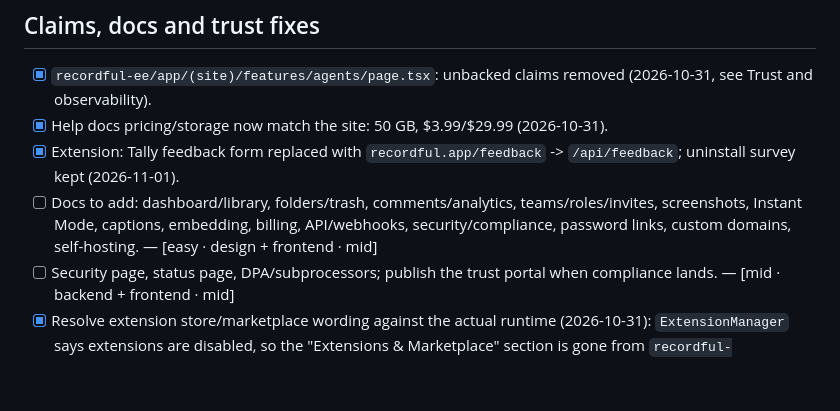
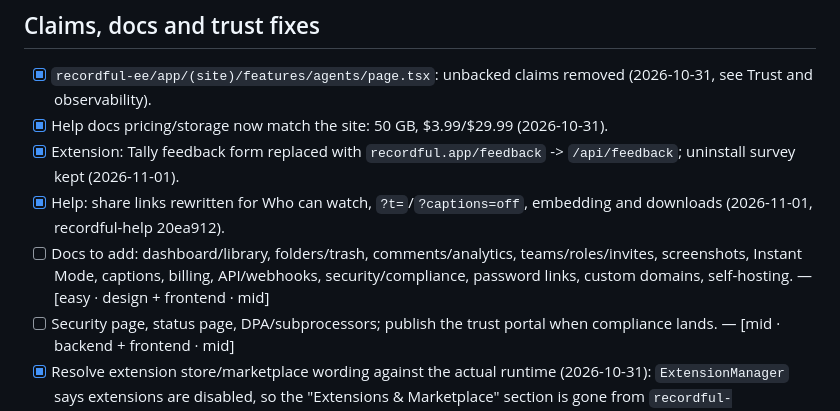
Before and after one commit to iKislay/recordful, a Markdown page: TODO.md, the part around the change. Rendered like a GitHub page; blank space fills up the shorter version.

Commit message:
TODO: share-links help page rewritten
Co-Authored-By: Claude Opus 5.5 <noreply@anthropic.com>

```diff
--- a/TODO.md
+++ b/TODO.md
@@ -360,7 +360,8 @@ Desktop-only wiring; Cap/Tella parity items live in the P0/P1 sections above.
 - [x] `recordful-ee/app/(site)/features/agents/page.tsx`: unbacked claims removed (2026-10-31, see Trust and observability).
 - [x] Help docs pricing/storage now match the site: 50 GB, $3.99/$29.99 (2026-10-31).
 - [x] Extension: Tally feedback form replaced with `recordful.app/feedback` -> `/api/feedback`; uninstall survey kept (2026-11-01).
-- [ ] Docs to add: dashboard/library, folders/trash, comments/analytics, teams/roles/invites, screenshots, Instant Mode, captions, embedding, billing, API/webhooks, security/compliance, password links, custom domains, self-hosting. — [easy · design + frontend · mid]
+- [x] Help: share links rewritten for Who can watch, `?t=`/`?captions=off`, embedding and downloads (2026-11-01, recordful-help 20ea912).
+- [ ] Docs to add: dashboard/library, folders/trash, comments/analytics, teams/roles/invites, screenshots, Instant Mode, captions, billing, API/webhooks, security/compliance, password links, custom domains, self-hosting. — [easy · design + frontend · mid]
 - [ ] Security page, status page, DPA/subprocessors; publish the trust portal when compliance lands. — [mid · backend + frontend · mid]
 - [x] Resolve extension store/marketplace wording against the actual runtime (2026-10-31): `ExtensionManager` says extensions are disabled, so the "Extensions & Marketplace" section is gone from `recordful-app/README.md`.
 
```
